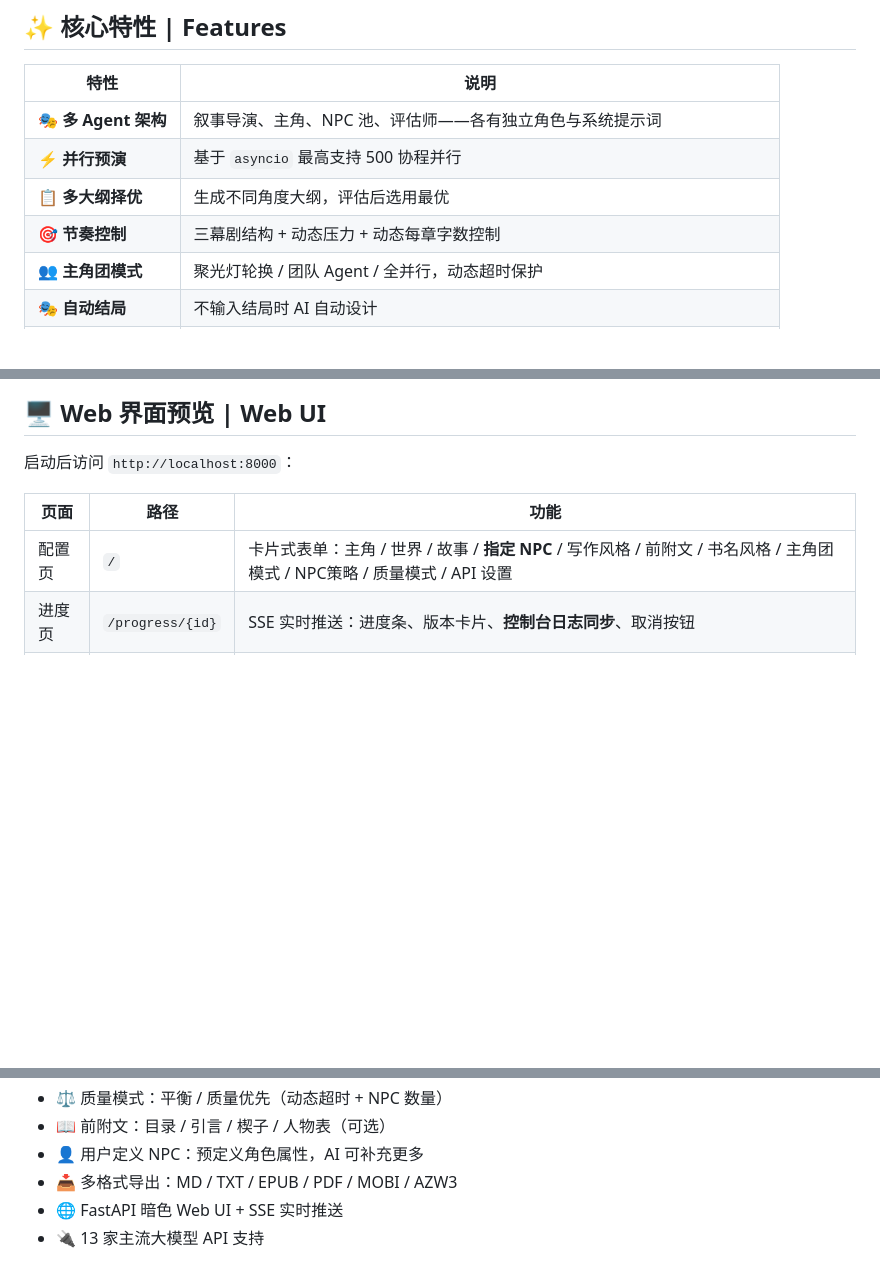
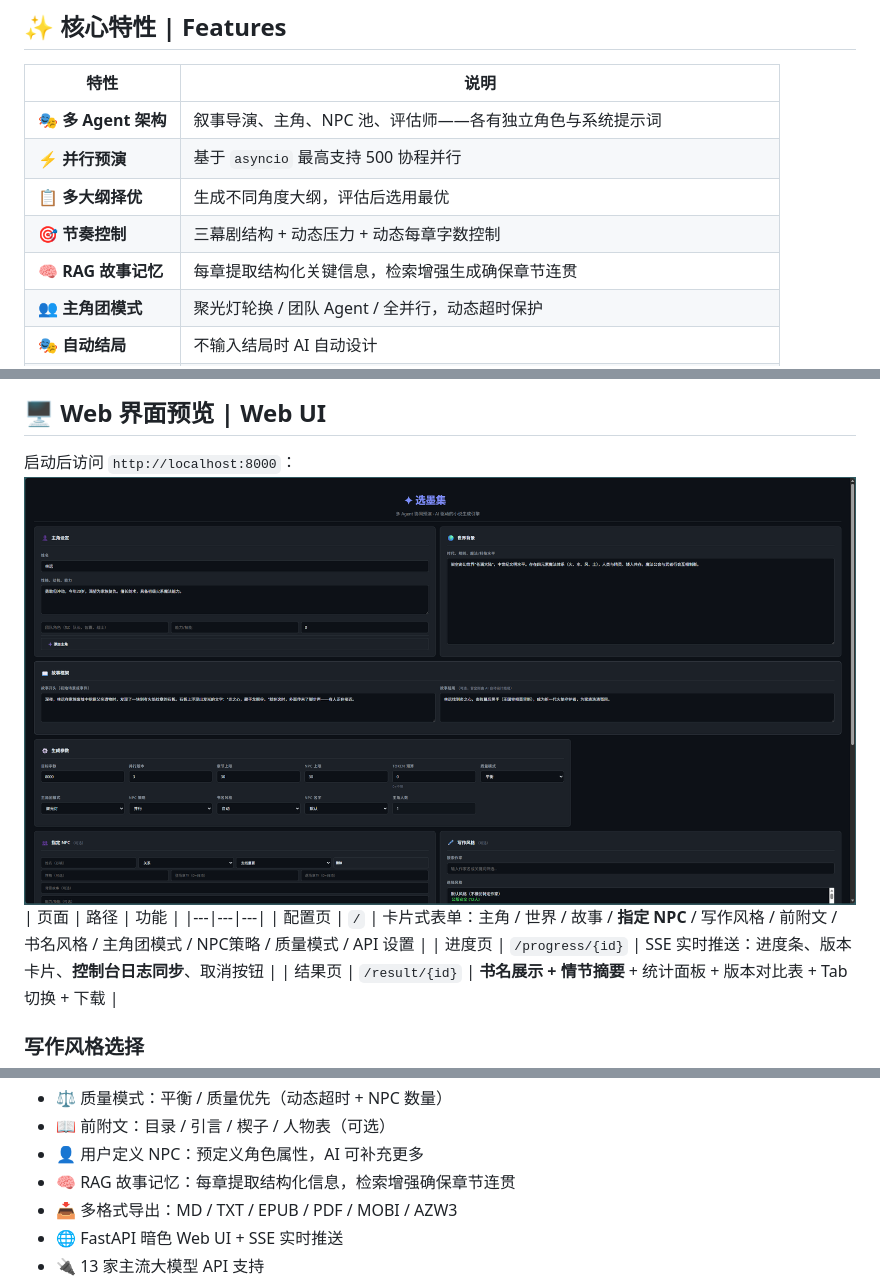
Before and after one commit to Maverick-Noob/Sifted-Ink, a Markdown page: README.md, 3 parts joined by grey strips. Rendered like a GitHub page; pictures changed too: img.png (added); blank space fills up the shorter version.

```diff
--- a/README.md
+++ b/README.md
@@ -61,6 +61,7 @@
 | ⚡ **并行预演** | 基于 `asyncio` 最高支持 500 协程并行 |
 | 📋 **多大纲择优** | 生成不同角度大纲，评估后选用最优 |
 | 🎯 **节奏控制** | 三幕剧结构 + 动态压力 + 动态每章字数控制 |
+| 🧠 **RAG 故事记忆** | 每章提取结构化关键信息，检索增强生成确保章节连贯 |
 | 👥 **主角团模式** | 聚光灯轮换 / 团队 Agent / 全并行，动态超时保护 |
 | 🎭 **自动结局** | 不输入结局时 AI 自动设计 |
 | 📊 **四维评估** | 戏剧张力 / 角色成长 / 逻辑一致性 / 结局匹配度打分 |
@@ -187,7 +188,7 @@ api_provider: "anthropic"            # 提供商: anthropic / openai / google /
 ## 🖥️ Web 界面预览 | Web UI
 
 启动后访问 `http://localhost:8000`：
-
+![img.png](img.png)
 | 页面 | 路径 | 功能 |
 |---|---|---|
 | 配置页 | `/` | 卡片式表单：主角 / 世界 / 故事 / **指定 NPC** / 写作风格 / 前附文 / 书名风格 / 主角团模式 / NPC策略 / 质量模式 / API 设置 |
@@ -253,6 +254,7 @@ Web UI 的 API 设置简化为三字段：**模型供应商** 下拉选择 →
 - ⚖️ 质量模式：平衡 / 质量优先（动态超时 + NPC 数量）
 - 📖 前附文：目录 / 引言 / 楔子 / 人物表（可选）
 - 👤 用户定义 NPC：预定义角色属性，AI 可补充更多
+- 🧠 RAG 故事记忆：每章提取结构化信息，检索增强确保章节连贯
 - 📥 多格式导出：MD / TXT / EPUB / PDF / MOBI / AZW3
 - 🌐 FastAPI 暗色 Web UI + SSE 实时推送
 - 🔌 13 家主流大模型 API 支持
```
Also changed, not shown: 7 other files.
